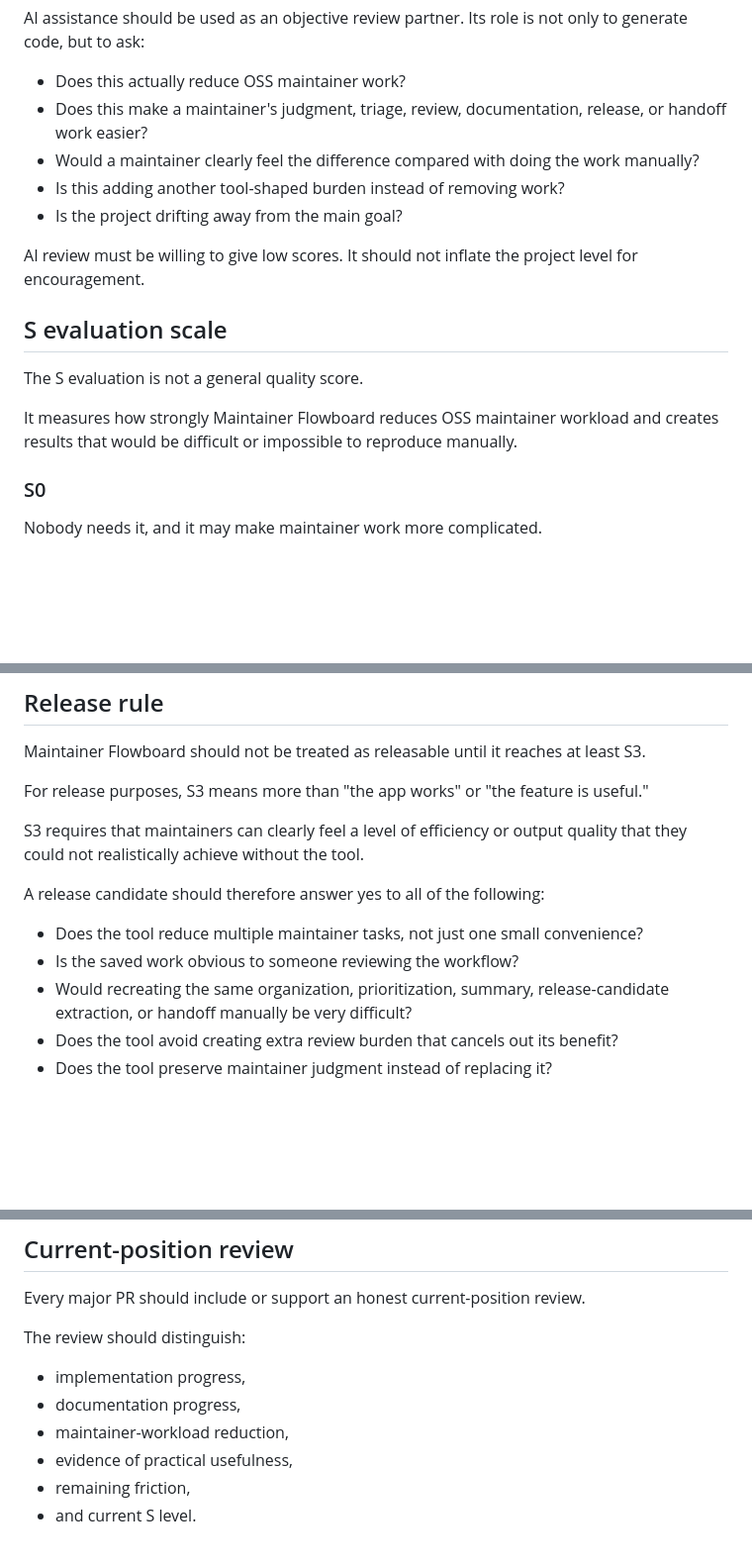
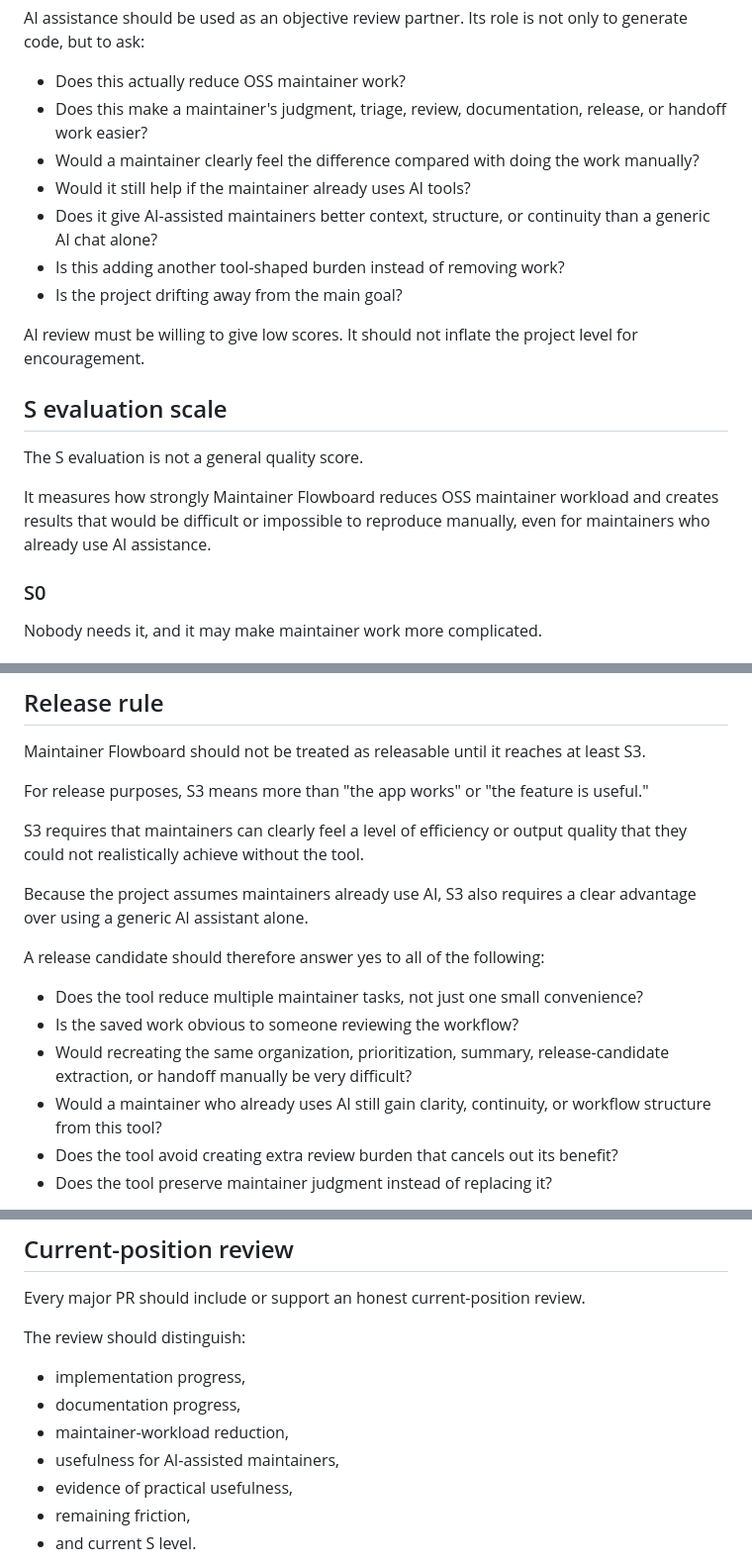
Before and after one commit to satosi-5176/maintainer-flowboard, a Markdown page: docs/project-judgment-model.md, 3 parts joined by grey strips. Shown at 99% size. GitHub-like rendering; blank space fills up the shorter version.

```diff
--- a/docs/project-judgment-model.md
+++ b/docs/project-judgment-model.md
@@ -48,6 +71,8 @@ AI assistance should be used as an objective review partner. Its role is not onl
 - Does this actually reduce OSS maintainer work?
 - Does this make a maintainer's judgment, triage, review, documentation, release, or handoff work easier?
 - Would a maintainer clearly feel the difference compared with doing the work manually?
+- Would it still help if the maintainer already uses AI tools?
+- Does it give AI-assisted maintainers better context, structure, or continuity than a generic AI chat alone?
 - Is this adding another tool-shaped burden instead of removing work?
 - Is the project drifting away from the main goal?
 
@@ -57,7 +82,7 @@ AI review must be willing to give low scores. It should not inflate the project
 
 The S evaluation is not a general quality score.
 
-It measures how strongly Maintainer Flowboard reduces OSS maintainer workload and creates results that would be difficult or impossible to reproduce manually.
+It measures how strongly Maintainer Flowboard reduces OSS maintainer workload and creates results that would be difficult or impossible to reproduce manually, even for maintainers who already use AI assistance.
 
 ### S0
 
@@ -109,11 +136,14 @@ For release purposes, S3 means more than "the app works" or "the feature is usef
 
 S3 requires that maintainers can clearly feel a level of efficiency or output quality that they could not realistically achieve without the tool.
 
+Because the project assumes maintainers already use AI, S3 also requires a clear advantage over using a generic AI assistant alone.
+
 A release candidate should therefore answer yes to all of the following:
 
 - Does the tool reduce multiple maintainer tasks, not just one small convenience?
 - Is the saved work obvious to someone reviewing the workflow?
 - Would recreating the same organization, prioritization, summary, release-candidate extraction, or handoff manually be very difficult?
+- Would a maintainer who already uses AI still gain clarity, continuity, or workflow structure from this tool?
 - Does the tool avoid creating extra review burden that cancels out its benefit?
 - Does the tool preserve maintainer judgment instead of replacing it?
 
@@ -128,6 +158,7 @@ The review should distinguish:
 - implementation progress,
 - documentation progress,
 - maintainer-workload reduction,
+- usefulness for AI-assisted maintainers,
 - evidence of practical usefulness,
 - remaining friction,
 - and current S level.
```
Also changed, not shown: other parts of docs/project-judgment-model.md (+29 -2 lines).
